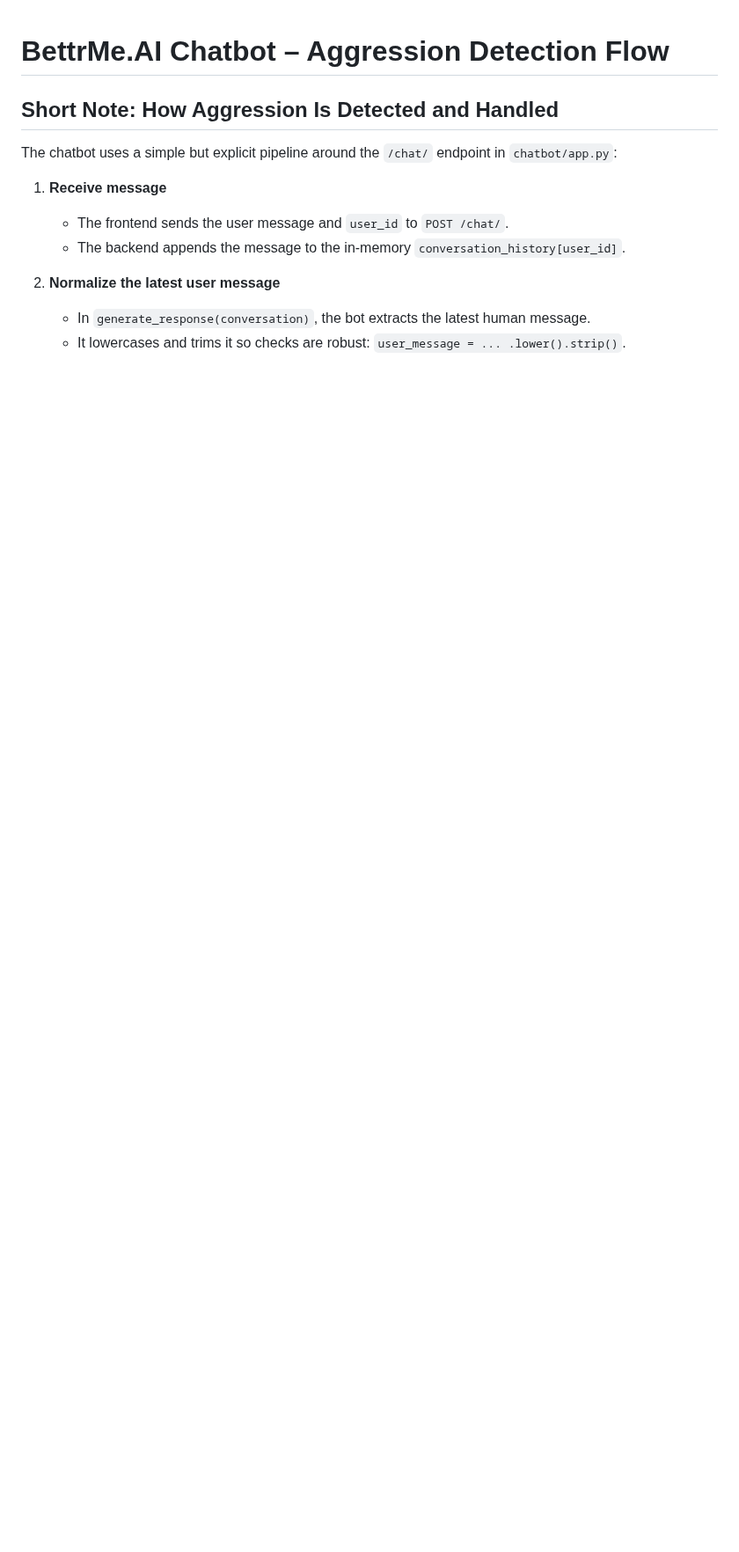
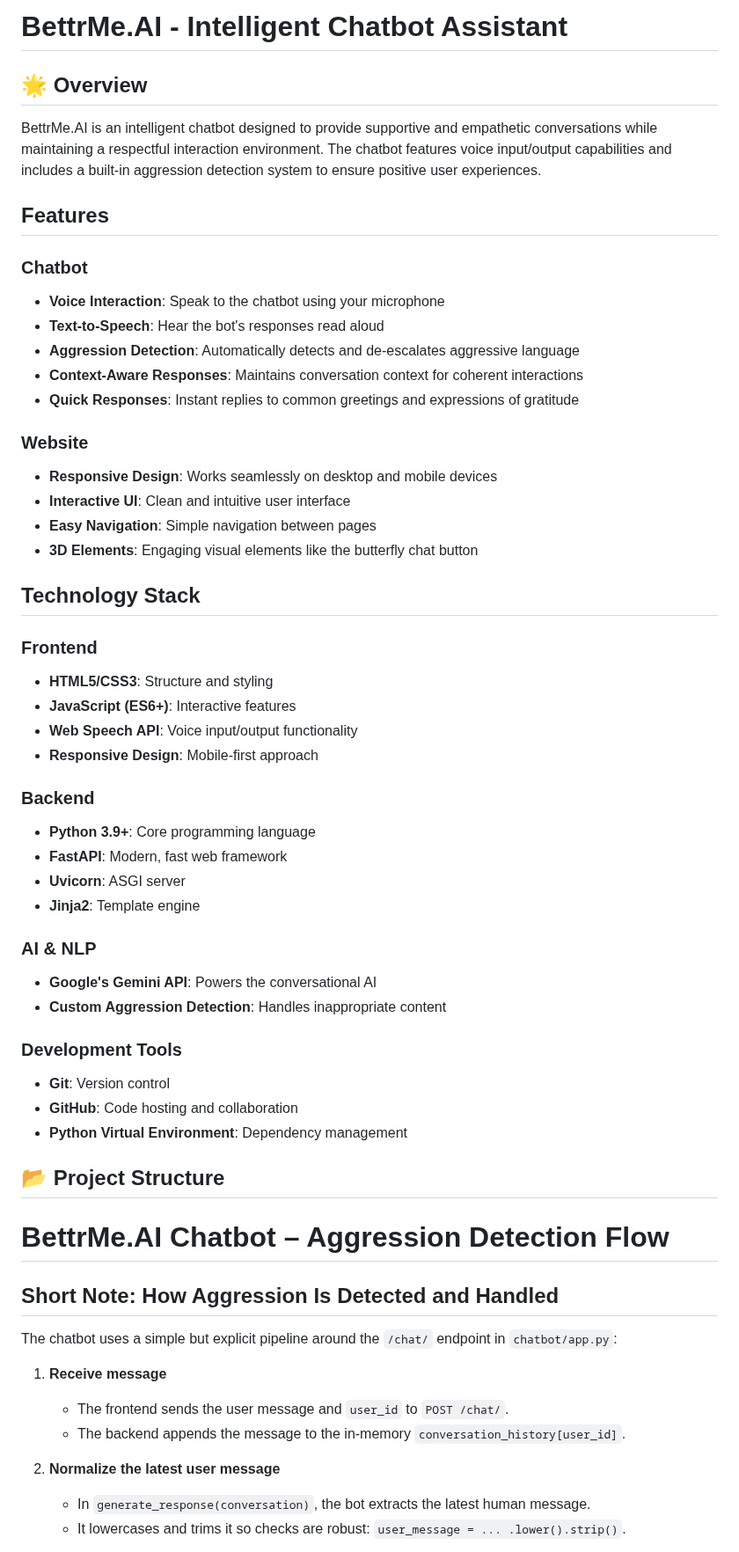
Before and after one commit to jiya-haldankar77/CHATBOT, a Markdown page: README.md, the part around the change. Shown at 88% size. Drawn GitHub-style; blank space fills up the shorter version.

Commit message:
Enhance README with project details and features
Added detailed project overview, features, technology stack, and project structure.

```diff
--- a/README.md
+++ b/README.md
@@ -1,3 +1,50 @@
+# BettrMe.AI - Intelligent Chatbot Assistant
+
+## 🌟 Overview
+BettrMe.AI is an intelligent chatbot designed to provide supportive and empathetic conversations while maintaining a respectful interaction environment. The chatbot features voice input/output capabilities and includes a built-in aggression detection system to ensure positive user experiences.
+
+##  Features
+
+### Chatbot
+- **Voice Interaction**: Speak to the chatbot using your microphone
+- **Text-to-Speech**: Hear the bot's responses read aloud
+- **Aggression Detection**: Automatically detects and de-escalates aggressive language
+- **Context-Aware Responses**: Maintains conversation context for coherent interactions
+- **Quick Responses**: Instant replies to common greetings and expressions of gratitude
+
+### Website
+- **Responsive Design**: Works seamlessly on desktop and mobile devices
+- **Interactive UI**: Clean and intuitive user interface
+- **Easy Navigation**: Simple navigation between pages
+- **3D Elements**: Engaging visual elements like the butterfly chat button
+
+## Technology Stack
+
+### Frontend
+- **HTML5/CSS3**: Structure and styling
+- **JavaScript (ES6+)**: Interactive features
+- **Web Speech API**: Voice input/output functionality
+- **Responsive Design**: Mobile-first approach
+
+### Backend
+- **Python 3.9+**: Core programming language
+- **FastAPI**: Modern, fast web framework
+- **Uvicorn**: ASGI server
+- **Jinja2**: Template engine
+
+### AI & NLP
+- **Google's Gemini API**: Powers the conversational AI
+- **Custom Aggression Detection**: Handles inappropriate content
+
+### Development Tools
+- **Git**: Version control
+- **GitHub**: Code hosting and collaboration
+- **Python Virtual Environment**: Dependency management
+
+## 📂 Project Structure
+
+
+
 # BettrMe.AI Chatbot – Aggression Detection Flow
 
 ## Short Note: How Aggression Is Detected and Handled
```
